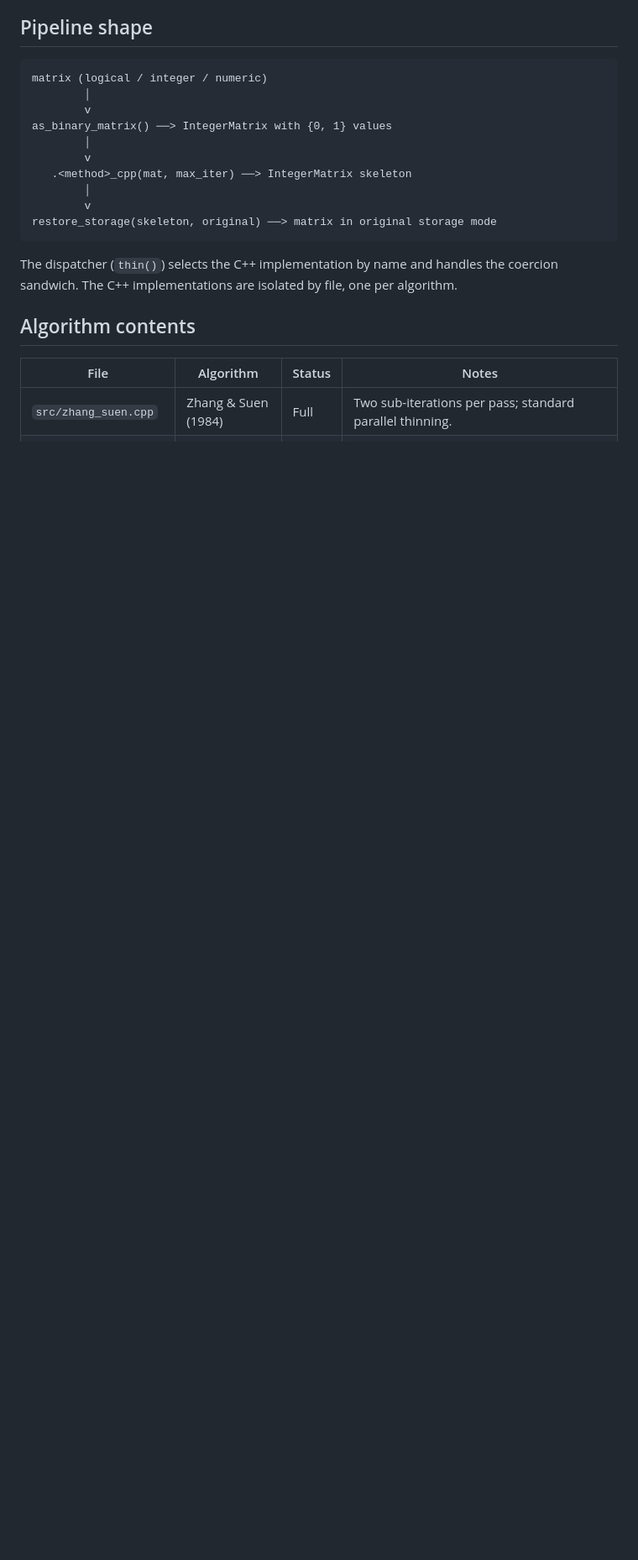
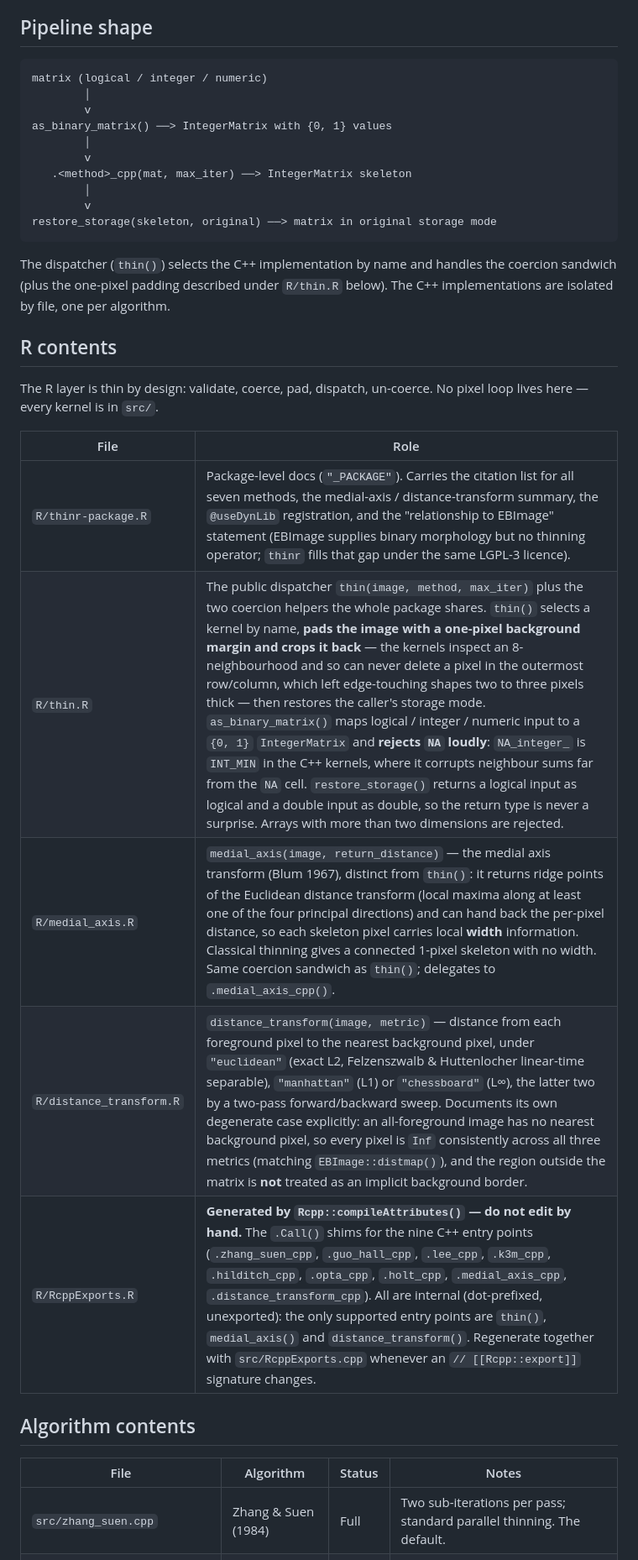
Before and after one commit to humanpred/thinr, a Markdown page: ARCHITECTURE.md, the part around one of its changes. Shown at 84% size. Drawn GitHub-style; blank space fills up the shorter version.

````diff
--- a/ARCHITECTURE.md
+++ b/ARCHITECTURE.md
@@ -21,11 +21,24 @@ as_binary_matrix() ──> IntegerMatrix with {0, 1} values
 restore_storage(skeleton, original) ──> matrix in original storage mode
 ```
 
-The dispatcher (`thin()`) selects the C++ implementation by name and handles the coercion sandwich. The C++ implementations are isolated by file, one per algorithm.
+The dispatcher (`thin()`) selects the C++ implementation by name and handles the coercion sandwich (plus the one-pixel padding described under `R/thin.R` below). The C++ implementations are isolated by file, one per algorithm.
+
+## R contents
+
+The R layer is thin by design: validate, coerce, pad, dispatch, un-coerce. No
+pixel loop lives here — every kernel is in `src/`.
+
+| File | Role |
+|---|---|
+| `R/thinr-package.R` | Package-level docs (`"_PACKAGE"`). Carries the citation list for all seven methods, the medial-axis / distance-transform summary, the `@useDynLib` registration, and the "relationship to EBImage" statement (EBImage supplies binary morphology but no thinning operator; `thinr` fills that gap under the same LGPL-3 licence). |
+| `R/thin.R` | The public dispatcher `thin(image, method, max_iter)` plus the two coercion helpers the whole package shares. `thin()` selects a kernel by name, **pads the image with a one-pixel background margin and crops it back** — the kernels inspect an 8-neighbourhood and so can never delete a pixel in the outermost row/column, which left edge-touching shapes two to three pixels thick — then restores the caller's storage mode. `as_binary_matrix()` maps logical / integer / numeric input to a `{0, 1}` `IntegerMatrix` and **rejects `NA` loudly**: `NA_integer_` is `INT_MIN` in the C++ kernels, where it corrupts neighbour sums far from the `NA` cell. `restore_storage()` returns a logical input as logical and a double input as double, so the return type is never a surprise. Arrays with more than two dimensions are rejected. |
+| `R/medial_axis.R` | `medial_axis(image, return_distance)` — the medial axis transform (Blum 1967), distinct from `thin()`: it returns ridge points of the Euclidean distance transform (local maxima along at least one of the four principal directions) and can hand back the per-pixel distance, so each skeleton pixel carries local **width** information. Classical thinning gives a connected 1-pixel skeleton with no width. Same coercion sandwich as `thin()`; delegates to `.medial_axis_cpp()`. |
+| `R/distance_transform.R` | `distance_transform(image, metric)` — distance from each foreground pixel to the nearest background pixel, under `"euclidean"` (exact L2, Felzenszwalb & Huttenlocher linear-time separable), `"manhattan"` (L1) or `"chessboard"` (L∞), the latter two by a two-pass forward/backward sweep. Documents its own degenerate case explicitly: an all-foreground image has no nearest background pixel, so every pixel is `Inf` consistently across all three metrics (matching `EBImage::distmap()`), and the region outside the matrix is **not** treated as an implicit background border. |
+| `R/RcppExports.R` | **Generated by `Rcpp::compileAttributes()` — do not edit by hand.** The `.Call()` shims for the nine C++ entry points (`.zhang_suen_cpp`, `.guo_hall_cpp`, `.lee_cpp`, `.k3m_cpp`, `.hilditch_cpp`, `.opta_cpp`, `.holt_cpp`, `.medial_axis_cpp`, `.distance_transform_cpp`). All are internal (dot-prefixed, unexported): the only supported entry points are `thin()`, `medial_axis()` and `distance_transform()`. Regenerate together with `src/RcppExports.cpp` whenever an `// [[Rcpp::export]]` signature changes. |
 
 ## Algorithm contents
 
 | File | Algorithm | Status | Notes |
 |---|---|---|---|
-| `src/zhang_suen.cpp` | Zhang & Suen (1984) | Full | Two sub-iterations per pass; standard parallel thinning. |
+| `src/zhang_suen.cpp` | Zhang & Suen (1984) | Full | Two sub-iterations per pass; standard parallel thinning. The default. |
 | `src/guo_hall.cpp` | Guo & Hall (1989) | Full | Two sub-iterations; uses the OpenCV-canonical C(p) and N(p) formulations. |
````
Also changed, not shown: other parts of ARCHITECTURE.md (+11 -5 lines).
